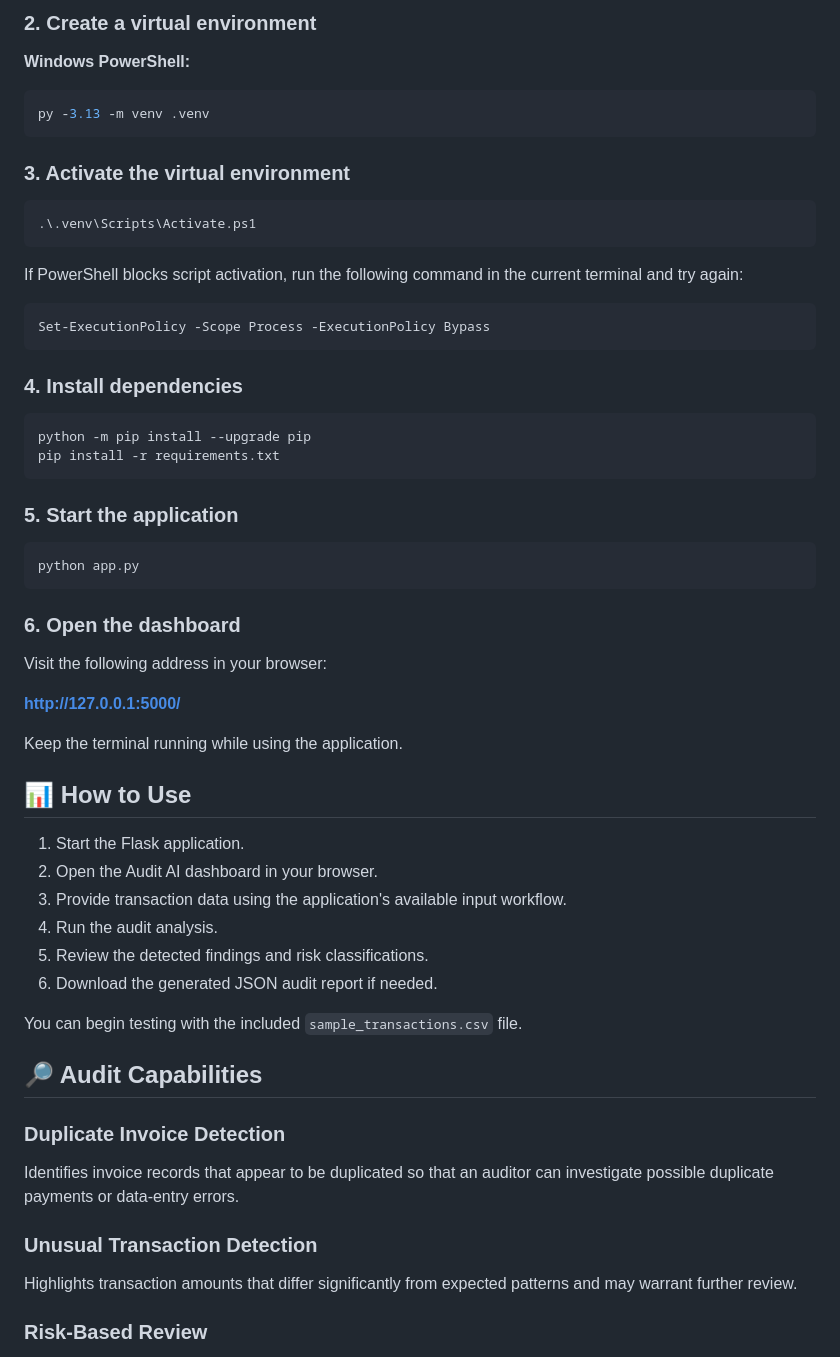
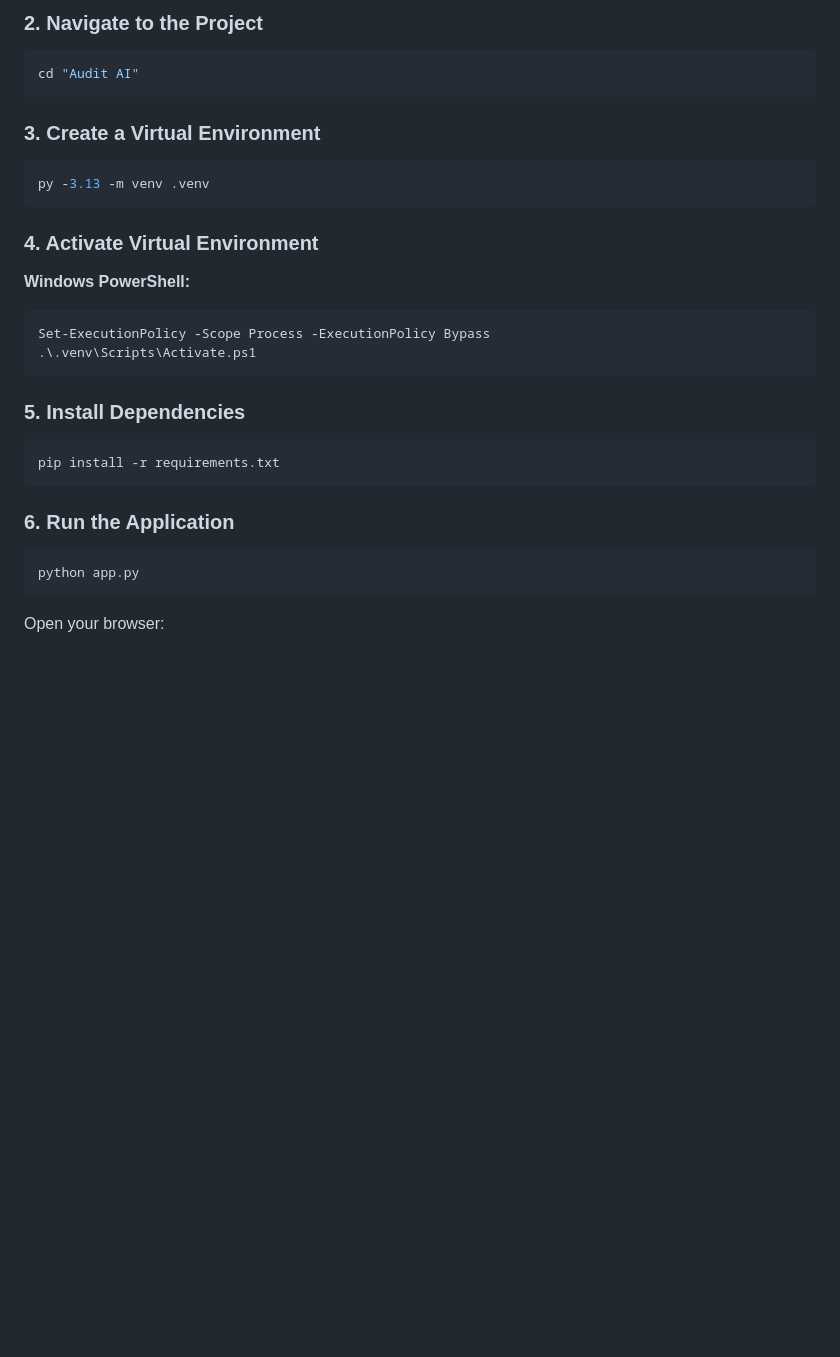
Before and after one commit to Alwin0606/Audit-AI, a Markdown page: README.md, the part around one of its changes. Drawn GitHub-style; blank space fills up the shorter version.

````diff
--- a/README.md
+++ b/README.md
@@ -63,66 +80,37 @@ cd Audit-AI
 ```
 
-### 2. Create a virtual environment
+### 2. Navigate to the Project
+
+```bash
+cd "Audit AI"
+```
+
+### 3. Create a Virtual Environment
+
+```bash
+py -3.13 -m venv .venv
+```
+
+### 4. Activate Virtual Environment
 
 **Windows PowerShell:**
 
 ```powershell
-py -3.13 -m venv .venv
-```
-
-### 3. Activate the virtual environment
-
-```powershell
+Set-ExecutionPolicy -Scope Process -ExecutionPolicy Bypass
 .\.venv\Scripts\Activate.ps1
 ```
 
-If PowerShell blocks script activation, run the following command in the current terminal and try again:
+### 5. Install Dependencies
 
-```powershell
-Set-ExecutionPolicy -Scope Process -ExecutionPolicy Bypass
-```
-
-### 4. Install dependencies
-
-```powershell
-python -m pip install --upgrade pip
+```bash
 pip install -r requirements.txt
 ```
 
-### 5. Start the application
+### 6. Run the Application
 
-```powershell
+```bash
 python app.py
 ```
 
-### 6. Open the dashboard
+Open your browser:
 
-Visit the following address in your browser:
-
-**http://127.0.0.1:5000/**
-
-Keep the terminal running while using the application.
-
-## 📊 How to Use
-
-1. Start the Flask application.
-2. Open the Audit AI dashboard in your browser.
-3. Provide transaction data using the application's available input workflow.
-4. Run the audit analysis.
-5. Review the detected findings and risk classifications.
-6. Download the generated JSON audit report if needed.
-
-You can begin testing with the included `sample_transactions.csv` file.
-
-## 🔎 Audit Capabilities
-
-### Duplicate Invoice Detection
-
-Identifies invoice records that appear to be duplicated so that an auditor can investigate possible duplicate payments or data-entry errors.
-
-### Unusual Transaction Detection
-
-Highlights transaction amounts that differ significantly from expected patterns and may warrant further review.
-
-### Risk-Based Review
-
````
Also changed, not shown: other parts of README.md (+106 -90 lines).
